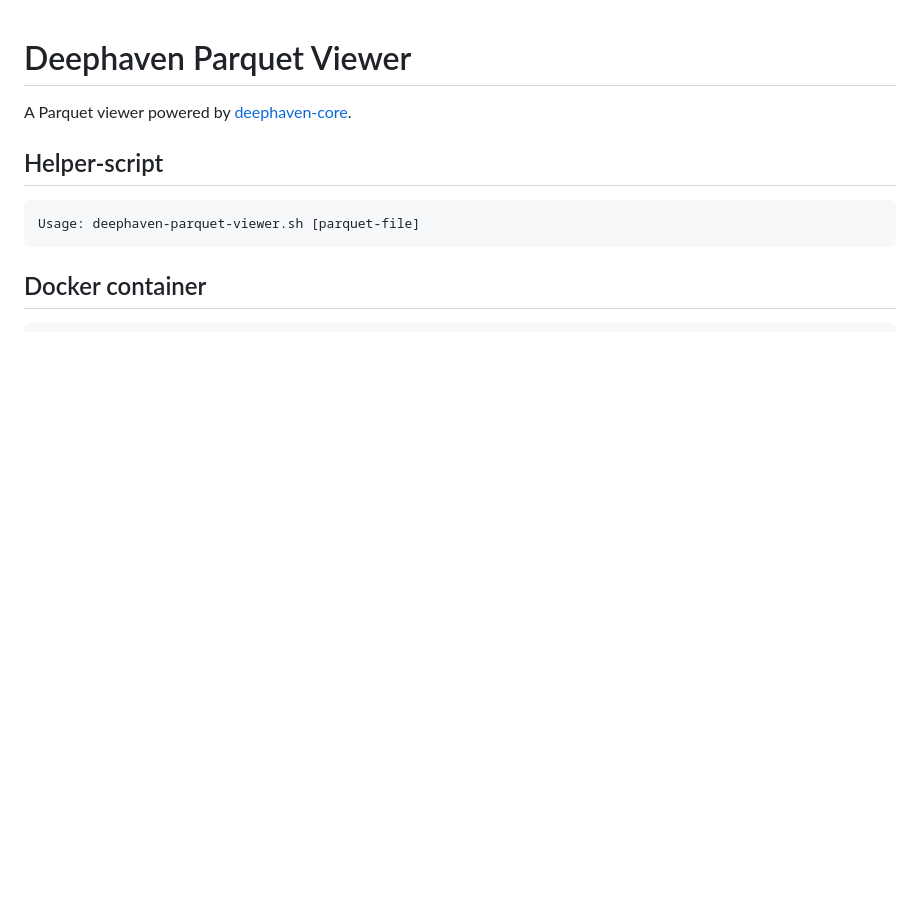
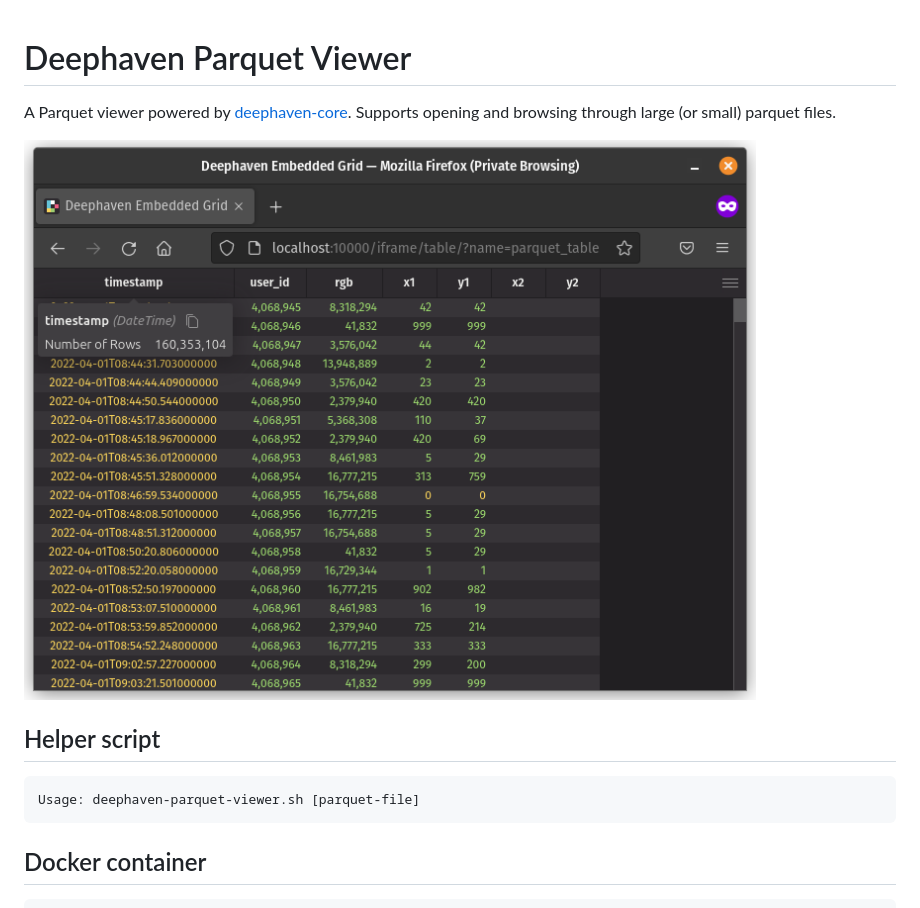
Before and after one commit to devinrsmith/deephaven-parquet-viewer, a Markdown page: README.md, the part around the change. Drawn GitHub-style; pictures changed too: images/deephaven-parquet-viewer-example.png (added); blank space fills up the shorter version.

Commit message:
Add image to README.md

````diff
--- a/README.md
+++ b/README.md
@@ -1,9 +1,10 @@
 # Deephaven Parquet Viewer
 
-A Parquet viewer powered by [deephaven-core](https://github.com/deephaven/deephaven-core).
+A Parquet viewer powered by [deephaven-core](https://github.com/deephaven/deephaven-core). Supports opening and browsing through large (or small) parquet files.
 
+![Deephaven Parquet Viewer](images/deephaven-parquet-viewer-example.png)
 
-## Helper-script
+## Helper script
 
 ```
 Usage: deephaven-parquet-viewer.sh [parquet-file]
````
